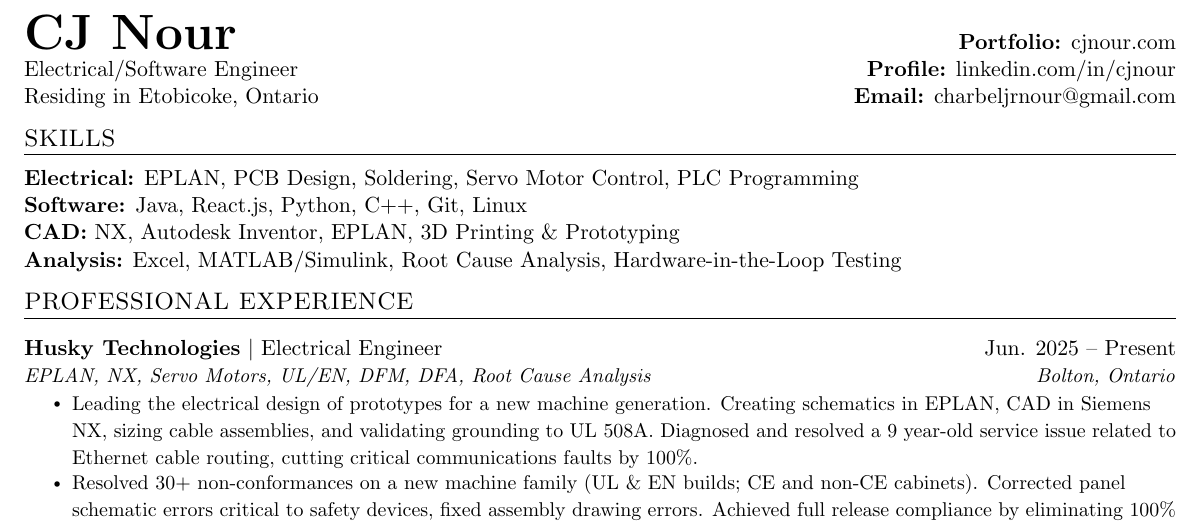
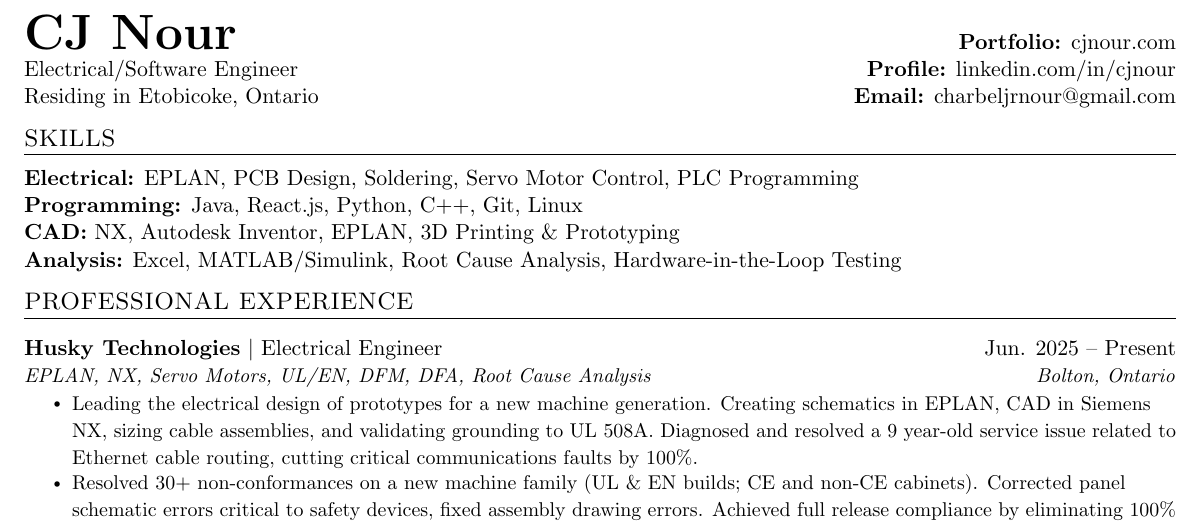
Before and after one commit to cjnour/Resume, a LaTeX CV (resume.tex): part of the page, cut so that both start at the same text. Compiled offline with pdfLaTeX.

Commit message:
Change Software to programming

```diff
--- a/resume.tex
+++ b/resume.tex
@@ -88,7 +88,7 @@
 \section{SKILLS}
 \begin{tabular*}{\textwidth}{@{} l @{\extracolsep{\fill}} r @{}}
   \textbf{Electrical:} EPLAN, PCB Design, Soldering, Servo Motor Control, PLC Programming \\
-  \textbf{Software:} Java, React.js, Python, C++, Git, Linux \\
+  \textbf{Programming:} Java, React.js, Python, C++, Git, Linux \\
   \textbf{CAD:} NX, Autodesk Inventor, EPLAN, 3D Printing \& Prototyping \\
   \textbf{Analysis:} Excel, MATLAB/Simulink, Root Cause Analysis, Hardware-in-the-Loop Testing \\
 \end{tabular*}
```
Also changed, not shown: resume.pdf, 2 other files.
